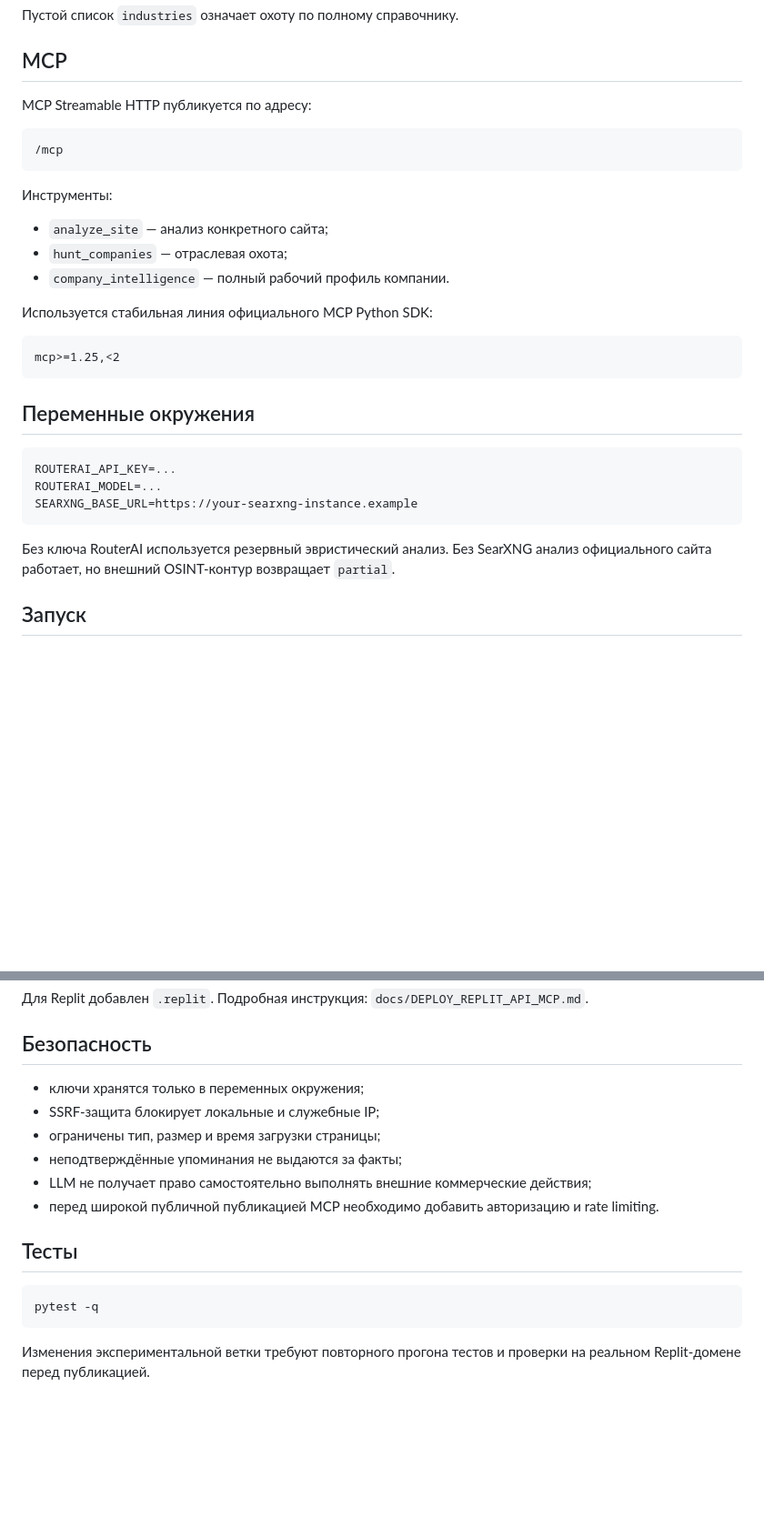
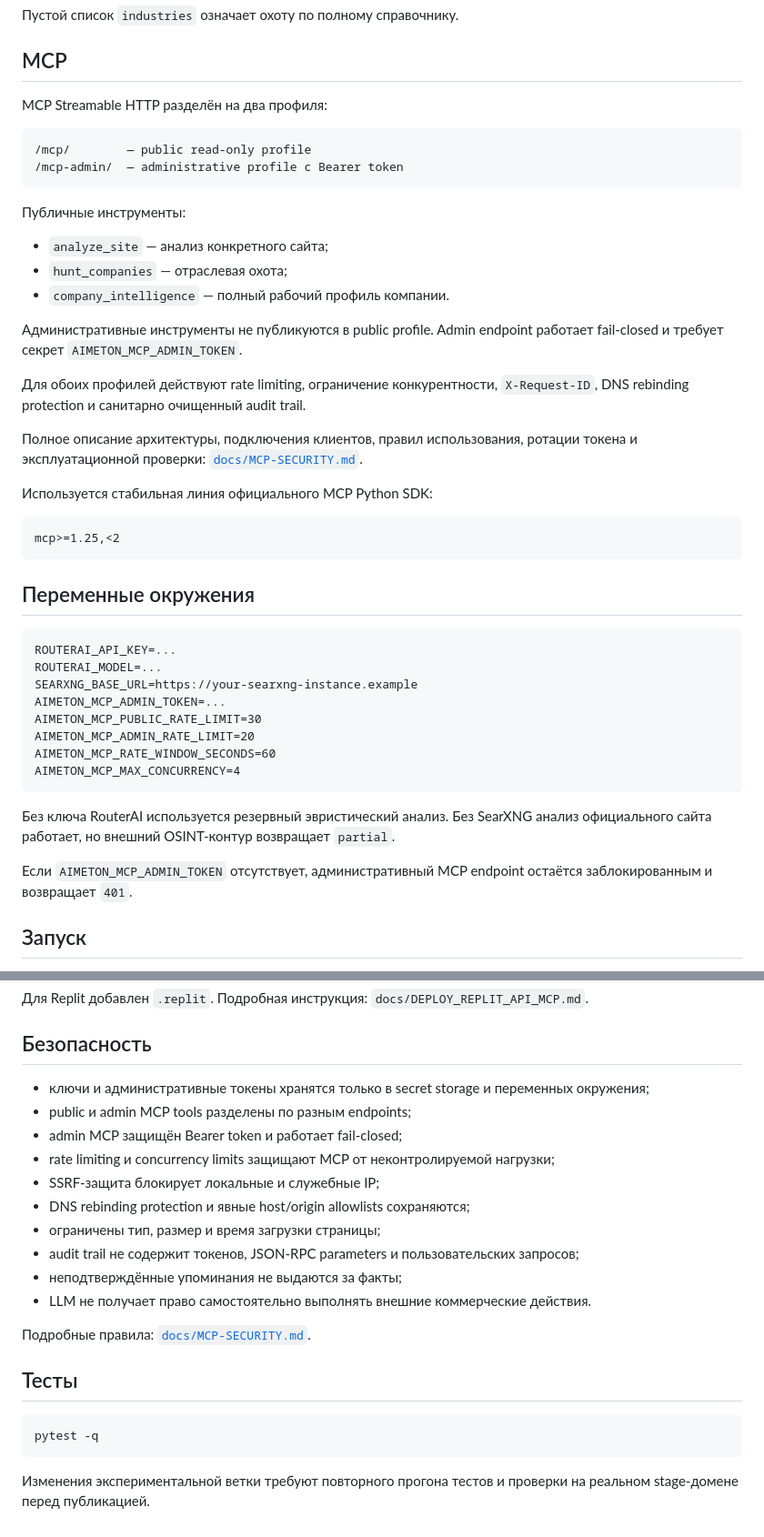
Before and after one commit to Dimar4713/AIMETON_site_auditor, a Markdown page: README.md, 2 parts joined by grey strips. Shown at 91% size. GitHub-like rendering; blank space fills up the shorter version.

````diff
--- a/README.md
+++ b/README.md
@@ -92,17 +92,24 @@ Content-Type: application/json
 
 ## MCP
 
-MCP Streamable HTTP публикуется по адресу:
+MCP Streamable HTTP разделён на два профиля:
 
 ```text
-/mcp
+/mcp/        — public read-only profile
+/mcp-admin/  — administrative profile с Bearer token
 ```
 
-Инструменты:
+Публичные инструменты:
 
 - `analyze_site` — анализ конкретного сайта;
 - `hunt_companies` — отраслевая охота;
 - `company_intelligence` — полный рабочий профиль компании.
+
+Административные инструменты не публикуются в public profile. Admin endpoint работает fail-closed и требует секрет `AIMETON_MCP_ADMIN_TOKEN`.
+
+Для обоих профилей действуют rate limiting, ограничение конкурентности, `X-Request-ID`, DNS rebinding protection и санитарно очищенный audit trail.
+
+Полное описание архитектуры, подключения клиентов, правил использования, ротации токена и эксплуатационной проверки: [`docs/MCP-SECURITY.md`](docs/MCP-SECURITY.md).
 
 Используется стабильная линия официального MCP Python SDK:
 
@@ -116,9 +123,16 @@ mcp>=1.25,<2
 ROUTERAI_API_KEY=...
 ROUTERAI_MODEL=...
 SEARXNG_BASE_URL=https://your-searxng-instance.example
+AIMETON_MCP_ADMIN_TOKEN=...
+AIMETON_MCP_PUBLIC_RATE_LIMIT=30
+AIMETON_MCP_ADMIN_RATE_LIMIT=20
+AIMETON_MCP_RATE_WINDOW_SECONDS=60
+AIMETON_MCP_MAX_CONCURRENCY=4
 ```
 
 Без ключа RouterAI используется резервный эвристический анализ. Без SearXNG анализ официального сайта работает, но внешний OSINT-контур возвращает `partial`.
+
+Если `AIMETON_MCP_ADMIN_TOKEN` отсутствует, административный MCP endpoint остаётся заблокированным и возвращает `401`.
 
 ## Запуск
 
@@ -135,12 +149,18 @@ uvicorn app.main:app --host 0.0.0.0 --port ${PORT:-5000}
 
 ## Безопасность
 
-- ключи хранятся только в переменных окружения;
+- ключи и административные токены хранятся только в secret storage и переменных окружения;
+- public и admin MCP tools разделены по разным endpoints;
+- admin MCP защищён Bearer token и работает fail-closed;
+- rate limiting и concurrency limits защищают MCP от неконтролируемой нагрузки;
 - SSRF-защита блокирует локальные и служебные IP;
+- DNS rebinding protection и явные host/origin allowlists сохраняются;
 - ограничены тип, размер и время загрузки страницы;
+- audit trail не содержит токенов, JSON-RPC parameters и пользовательских запросов;
 - неподтверждённые упоминания не выдаются за факты;
-- LLM не получает право самостоятельно выполнять внешние коммерческие действия;
-- перед широкой публичной публикацией MCP необходимо добавить авторизацию и rate limiting.
+- LLM не получает право самостоятельно выполнять внешние коммерческие действия.
+
+Подробные правила: [`docs/MCP-SECURITY.md`](docs/MCP-SECURITY.md).
 
 ## Тесты
 
@@ -148,4 +168,4 @@ uvicorn app.main:app --host 0.0.0.0 --port ${PORT:-5000}
 pytest -q
 ```
 
-Изменения экспериментальной ветки требуют повторного прогона тестов и проверки на реальном Replit-домене перед публикацией.
+Изменения экспериментальной ветки требуют повторного прогона тестов и проверки на реальном stage-домене перед публикацией.
````
